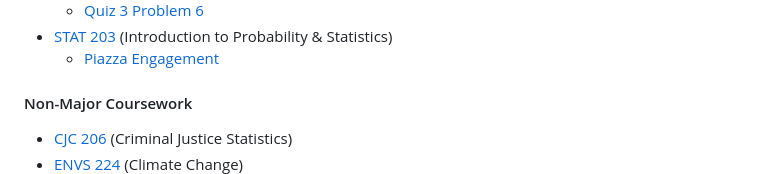
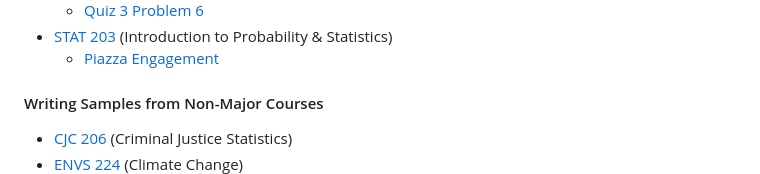
Before and after one commit to LoyolaRamblers/Undergraduate-Coursework, a Markdown page: README.md, the part around one of its changes. Drawn GitHub-style.

```diff
--- a/README.md
+++ b/README.md
@@ -28,6 +28,6 @@
   - [Quiz 3 Problem 6](MATH%20264%20–%20Ordinary%20Differential%20Equations/Quiz%203%20Problem%206.pdf)
 - [STAT 203](https://www.luc.edu/math/academics/courses/stat203) (Introduction to Probability & Statistics)
   - [Piazza Engagement](STAT%20203%20–%20Introduction%20to%20Probability%20%26%20Statistics)
-#### Non-Major Coursework
+#### Writing Samples from Non-Major Courses
 - [CJC 206](https://www.luc.edu/criminaljustice/undergradcourses.shtml) (Criminal Justice Statistics)
 - [ENVS 224](https://www.luc.edu/core/scilitcoursesub-transfer.shtml) (Climate Change)
```
Also changed, not shown: other parts of README.md (+8 -2 lines).
